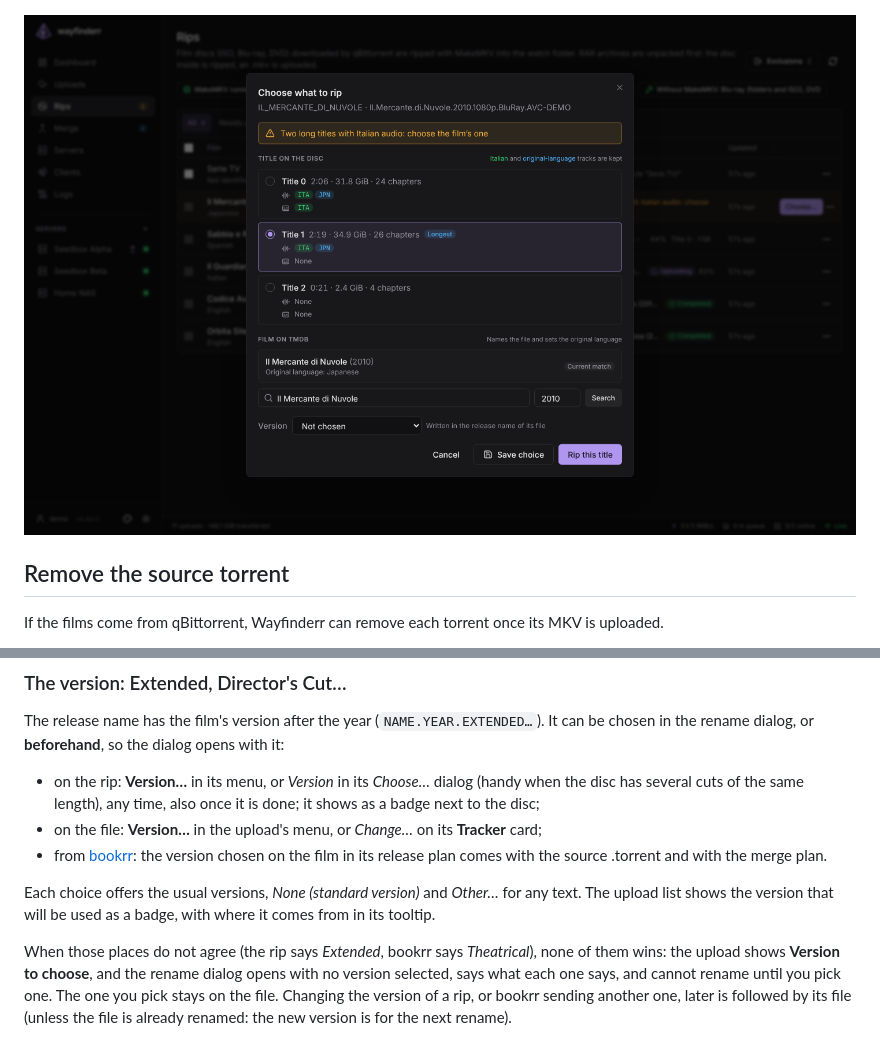
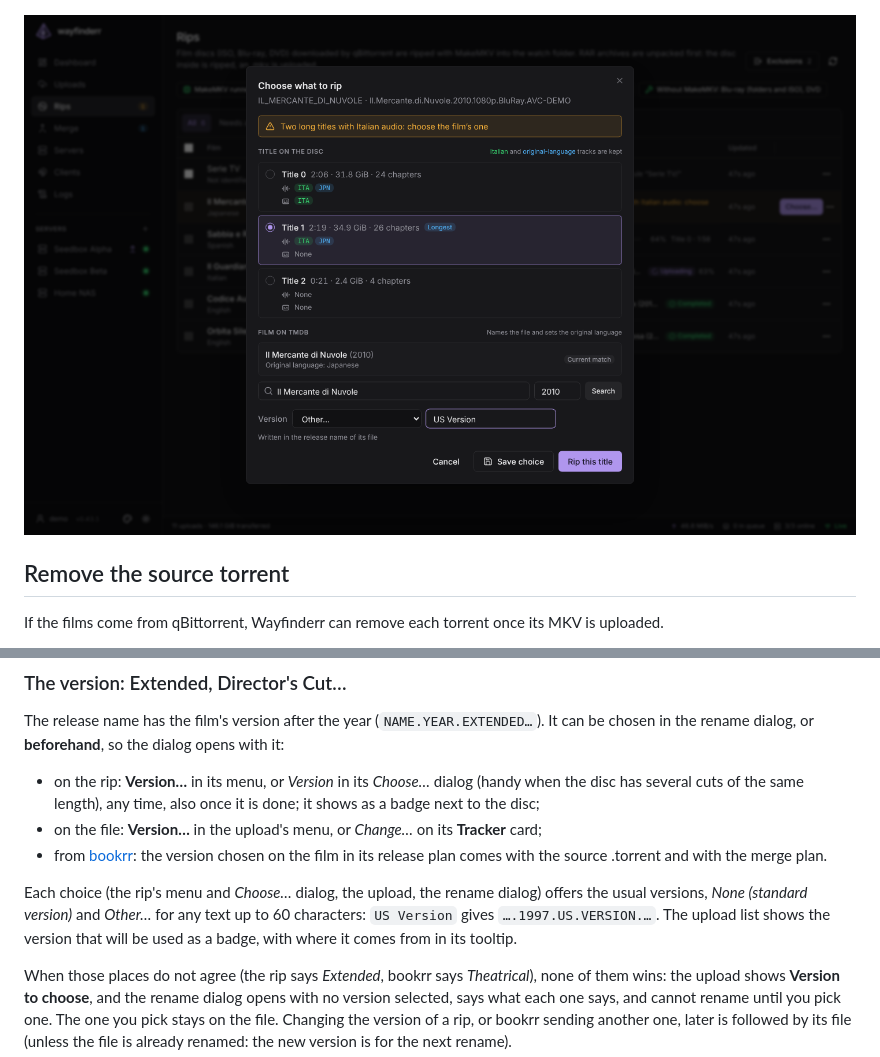
Before and after one commit to TehMaat/wayfinderr, a Markdown page: docs/USAGE.md, 2 parts joined by grey strips. Drawn GitHub-style; pictures changed too: docs/assets/screenshots/rip-choose.png.

```diff
--- a/docs/USAGE.md
+++ b/docs/USAGE.md
@@ -201,7 +201,7 @@ The release name has the film's version after the year (`NAME.YEAR.EXTENDED…`)
 - on the file: **Version…** in the upload's menu, or *Change…* on its **Tracker** card;
 - from [bookrr](#source-torrent-files-from-bookrr): the version chosen on the film in its release plan comes with the source .torrent and with the merge plan.
 
-Each choice offers the usual versions, *None (standard version)* and *Other…* for any text. The upload list shows the version that will be used as a badge, with where it comes from in its tooltip.
+Each choice (the rip's menu and *Choose…* dialog, the upload, the rename dialog) offers the usual versions, *None (standard version)* and *Other…* for any text up to 60 characters: `US Version` gives `….1997.US.VERSION.…`. The upload list shows the version that will be used as a badge, with where it comes from in its tooltip.
 
 When those places do not agree (the rip says *Extended*, bookrr says *Theatrical*), none of them wins: the upload shows **Version to choose**, and the rename dialog opens with no version selected, says what each one says, and cannot rename until you pick one. The one you pick stays on the file. Changing the version of a rip, or bookrr sending another one, later is followed by its file (unless the file is already renamed: the new version is for the next rename).
 
```
Also changed, not shown: docs/CHANGELOG.md (+3 -0 lines), docs/assets/screenshots/rips.png, 6 other files.
